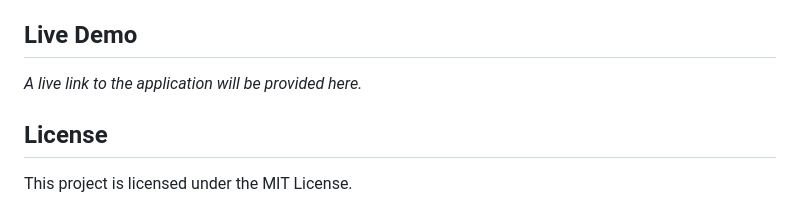
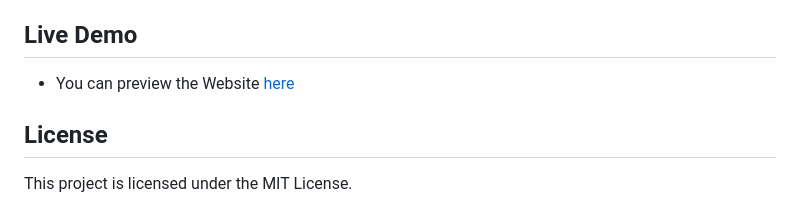
Before and after one commit to BTAG16/Finance-Website, a Markdown page: README.md, the part around the change. Rendered like a GitHub page.

```diff
--- a/README.md
+++ b/README.md
@@ -40,7 +40,7 @@ _Screenshot images will be added here._
 
 ## Live Demo
 
-_A live link to the application will be provided here._
+- You can preview the Website [here](https://finances.azurewebsites.net/)
 
 ## License
 
```
